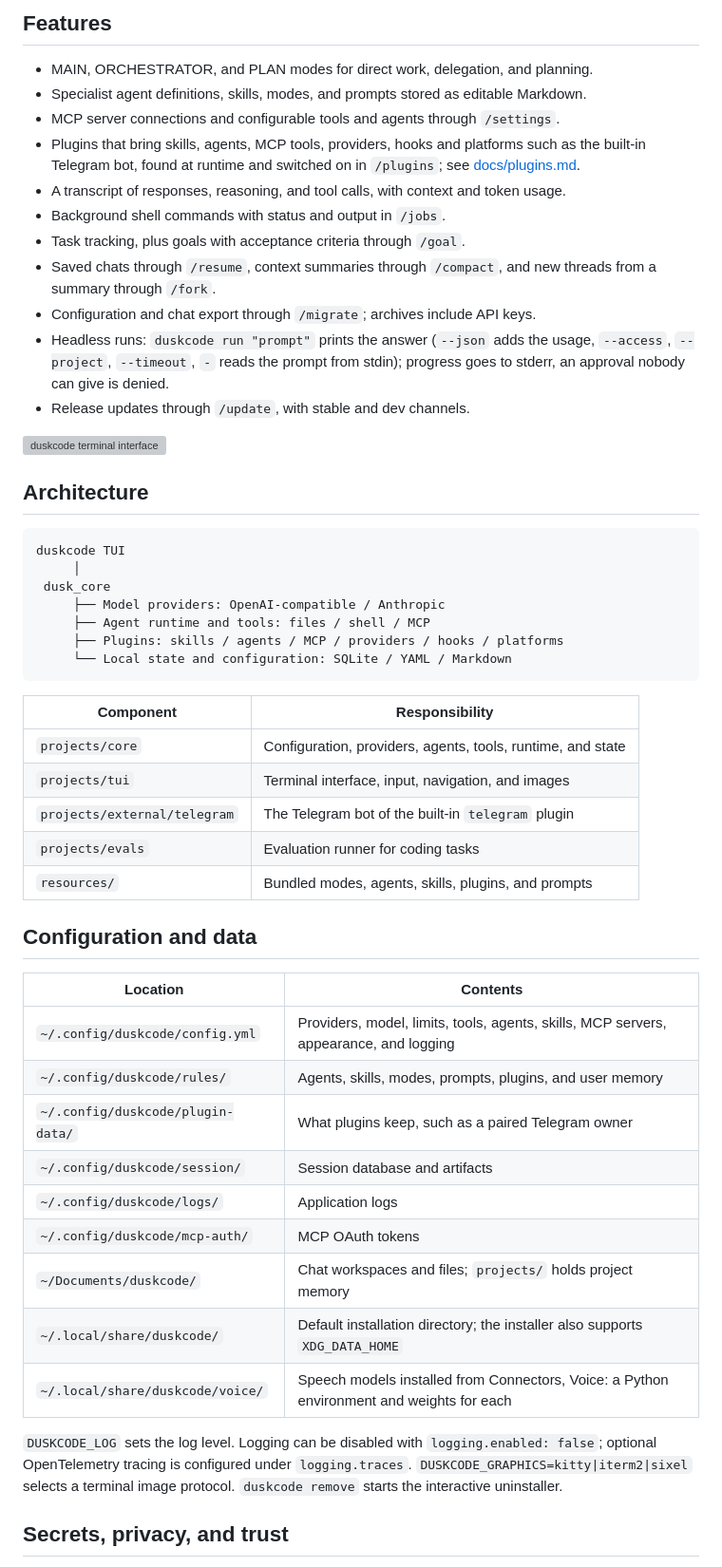
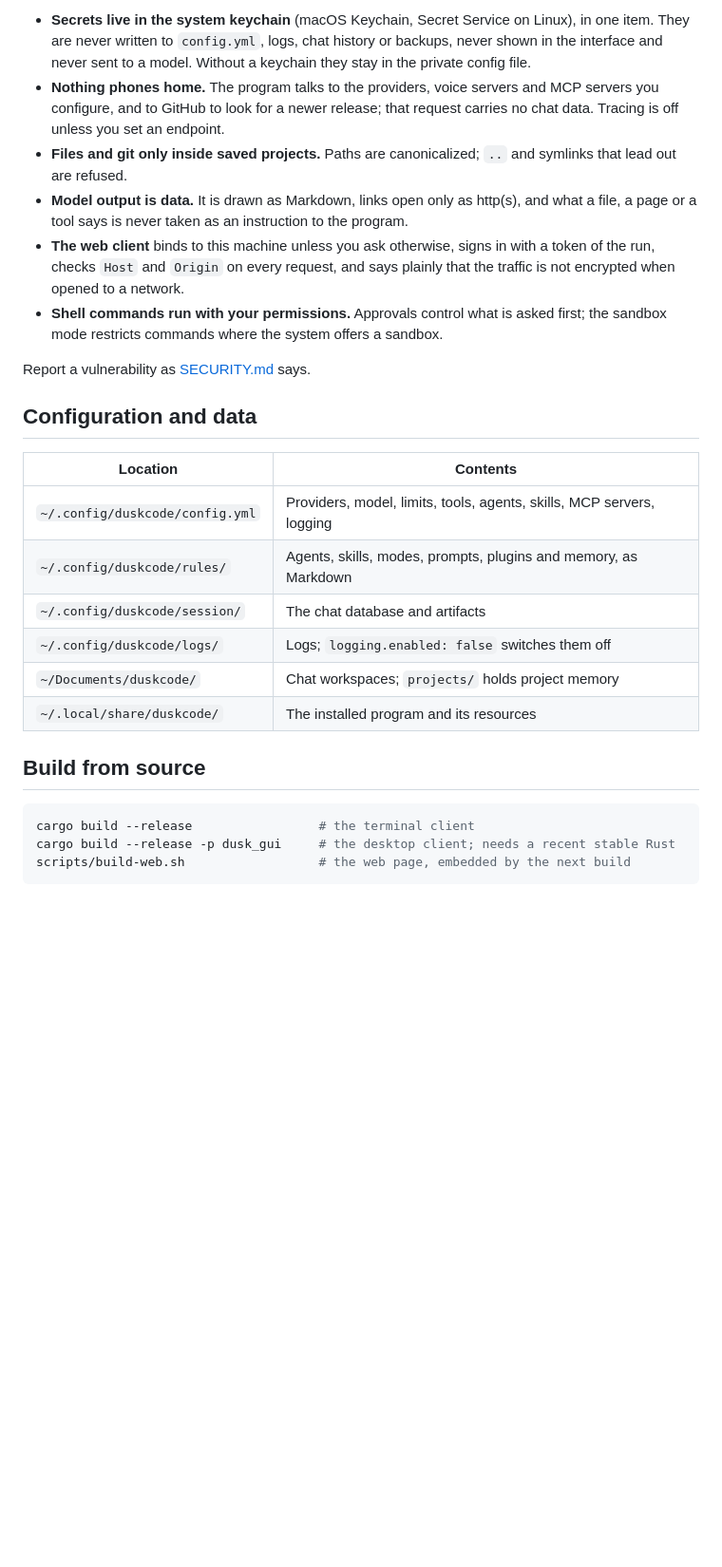
Before and after one commit to DroBov1Tya/dusk_code, a Markdown page: README.md, the part around one of its changes. Shown at 95% size. Rendered like a GitHub page; blank space fills up the shorter version; grey boxes are pictures that could not be loaded.

````diff
--- a/README.md
+++ b/README.md
@@ -57,63 +128,39 @@ cargo build --release -p dusk_gui
 
-## Features
+- **Secrets live in the system keychain** (macOS Keychain, Secret Service on Linux), in
+  one item. They are never written to `config.yml`, logs, chat history or backups, never
+  shown in the interface and never sent to a model. Without a keychain they stay in the
+  private config file.
+- **Nothing phones home.** The program talks to the providers, voice servers and MCP
+  servers you configure, and to GitHub to look for a newer release; that request carries
+  no chat data. Tracing is off unless you set an endpoint.
+- **Files and git only inside saved projects.** Paths are canonicalized; `..` and
+  symlinks that lead out are refused.
+- **Model output is data.** It is drawn as Markdown, links open only as http(s), and
+  what a file, a page or a tool says is never taken as an instruction to the program.
+- **The web client** binds to this machine unless you ask otherwise, signs in with a
+  token of the run, checks `Host` and `Origin` on every request, and says plainly that
+  the traffic is not encrypted when opened to a network.
+- **Shell commands run with your permissions.** Approvals control what is asked first;
+  the sandbox mode restricts commands where the system offers a sandbox.
 
-- MAIN, ORCHESTRATOR, and PLAN modes for direct work, delegation, and planning.
-- Specialist agent definitions, skills, modes, and prompts stored as editable Markdown.
-- MCP server connections and configurable tools and agents through `/settings`.
-- Plugins that bring skills, agents, MCP tools, providers, hooks and platforms such
-  as the built-in Telegram bot, found at runtime and switched on in `/plugins`; see
-  [docs/plugins.md](docs/plugins.md).
-- A transcript of responses, reasoning, and tool calls, with context and token usage.
-- Background shell commands with status and output in `/jobs`.
-- Task tracking, plus goals with acceptance criteria through `/goal`.
-- Saved chats through `/resume`, context summaries through `/compact`, and new threads
-  from a summary through `/fork`.
-- Configuration and chat export through `/migrate`; archives include API keys.
-- Headless runs: `duskcode run "prompt"` prints the answer (`--json` adds the usage,
-  `--access`, `--project`, `--timeout`, `-` reads the prompt from stdin); progress goes to
-  stderr, an approval nobody can give is denied.
-- Release updates through `/update`, with stable and dev channels.
-
-![duskcode terminal interface](docs/screenshots/01-overview.png)
-
-## Architecture
-
-```text
-duskcode TUI
-     │
- dusk_core
-     ├── Model providers: OpenAI-compatible / Anthropic
-     ├── Agent runtime and tools: files / shell / MCP
-     ├── Plugins: skills / agents / MCP / providers / hooks / platforms
-     └── Local state and configuration: SQLite / YAML / Markdown
-```
-
-| Component | Responsibility |
-| --- | --- |
-| `projects/core` | Configuration, providers, agents, tools, runtime, and state |
-| `projects/tui` | Terminal interface, input, navigation, and images |
-| `projects/external/telegram` | The Telegram bot of the built-in `telegram` plugin |
-| `projects/evals` | Evaluation runner for coding tasks |
-| `resources/` | Bundled modes, agents, skills, plugins, and prompts |
+Report a vulnerability as [SECURITY.md](SECURITY.md) says.
 
 ## Configuration and data
 
 | Location | Contents |
 | --- | --- |
-| `~/.config/duskcode/config.yml` | Providers, model, limits, tools, agents, skills, MCP servers, appearance, and logging |
-| `~/.config/duskcode/rules/` | Agents, skills, modes, prompts, plugins, and user memory |
-| `~/.config/duskcode/plugin-data/` | What plugins keep, such as a paired Telegram owner |
-| `~/.config/duskcode/session/` | Session database and artifacts |
-| `~/.config/duskcode/logs/` | Application logs |
-| `~/.config/duskcode/mcp-auth/` | MCP OAuth tokens |
-| `~/Documents/duskcode/` | Chat workspaces and files; `projects/` holds project memory |
-| `~/.local/share/duskcode/` | Default installation directory; the installer also supports `XDG_DATA_HOME` |
-| `~/.local/share/duskcode/voice/` | Speech models installed from Connectors, Voice: a Python environment and weights for each |
+| `~/.config/duskcode/config.yml` | Providers, model, limits, tools, agents, skills, MCP servers, logging |
+| `~/.config/duskcode/rules/` | Agents, skills, modes, prompts, plugins and memory, as Markdown |
+| `~/.config/duskcode/session/` | The chat database and artifacts |
+| `~/.config/duskcode/logs/` | Logs; `logging.enabled: false` switches them off |
+| `~/Documents/duskcode/` | Chat workspaces; `projects/` holds project memory |
+| `~/.local/share/duskcode/` | The installed program and its resources |
 
-`DUSKCODE_LOG` sets the log level. Logging can be disabled with `logging.enabled: false`;
-optional OpenTelemetry tracing is configured under `logging.traces`.
-`DUSKCODE_GRAPHICS=kitty|iterm2|sixel` selects a terminal image protocol.
-`duskcode remove` starts the interactive uninstaller.
+## Build from source
 
-## Secrets, privacy, and trust
+```sh
+cargo build --release                 # the terminal client
+cargo build --release -p dusk_gui     # the desktop client; needs a recent stable Rust
+scripts/build-web.sh                  # the web page, embedded by the next build
+```
 
````
Also changed, not shown: other parts of README.md (+125 -65 lines), docs/screenshots/desktop-subagents.png (added), docs/screenshots/desktop.png (added), docs/screenshots/terminal.png (added), docs/screenshots/web.png (added).
